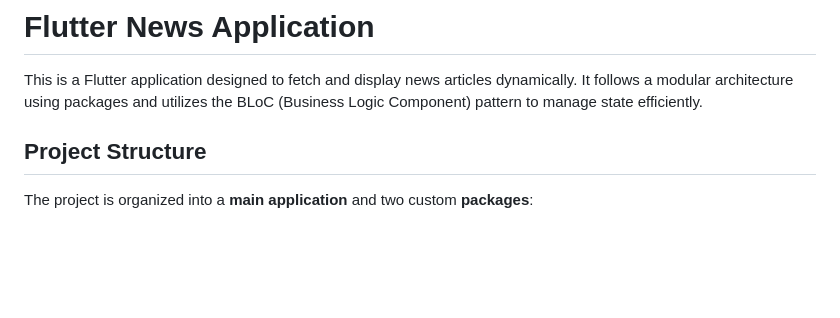
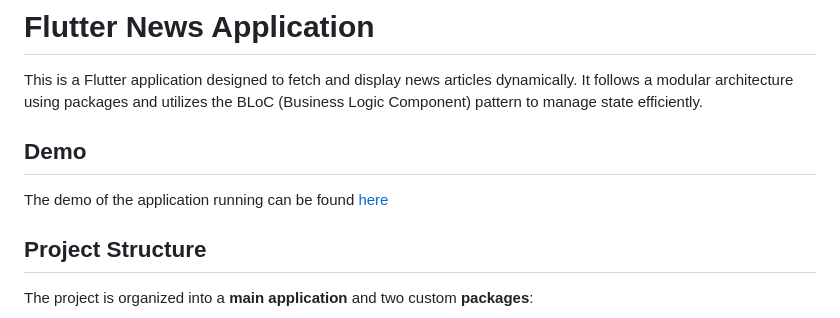
Before and after one commit to KhizarA77/Flutter-News-Application, a Markdown page: README.md, the part around the change. Rendered like a GitHub page; blank space fills up the shorter version.

Commit message:
Updated README.md x2

```diff
--- a/README.md
+++ b/README.md
@@ -2,6 +2,10 @@
 # Flutter News Application
 
 This is a Flutter application designed to fetch and display news articles dynamically. It follows a modular architecture using packages and utilizes the BLoC (Business Logic Component) pattern to manage state efficiently.
+
+## Demo
+
+The demo of the application running can be found [here](https://youtu.be/-RKzEBfd9RU)
 
 ## Project Structure
 
```
